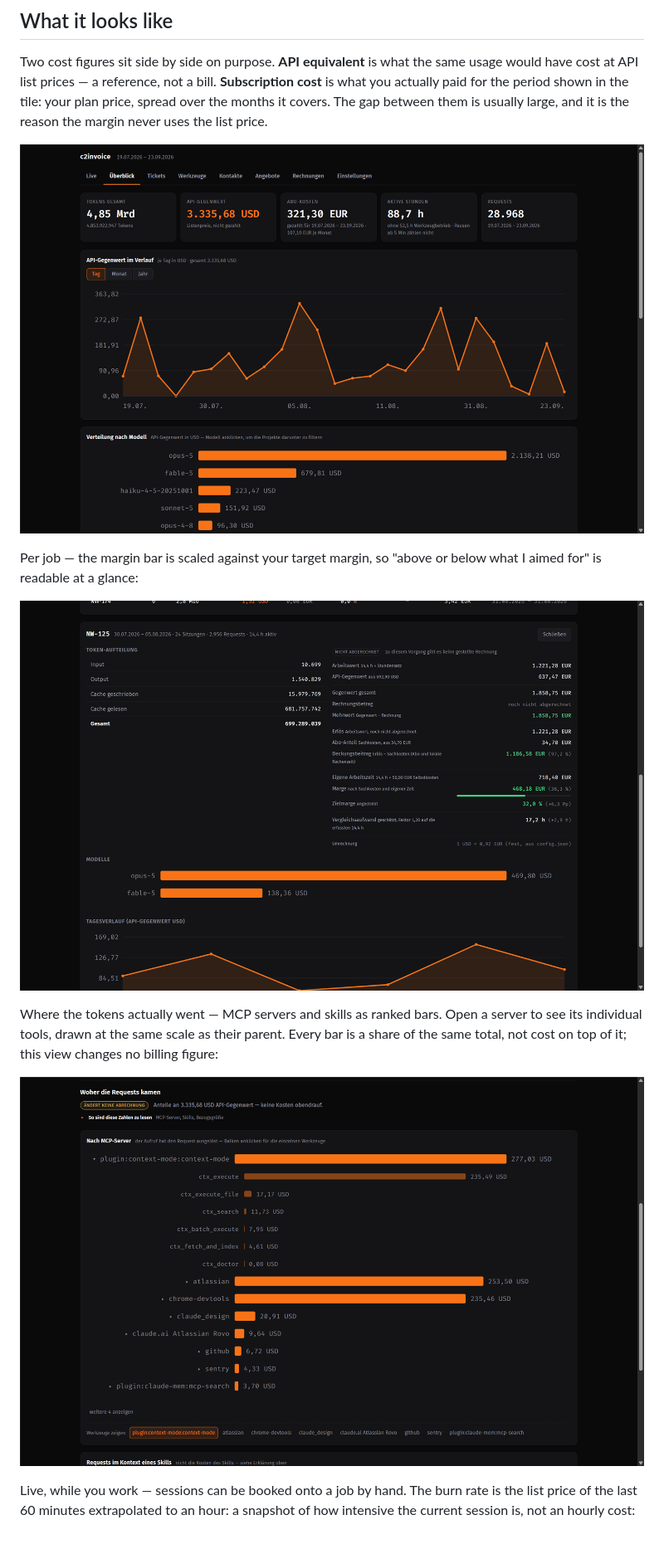
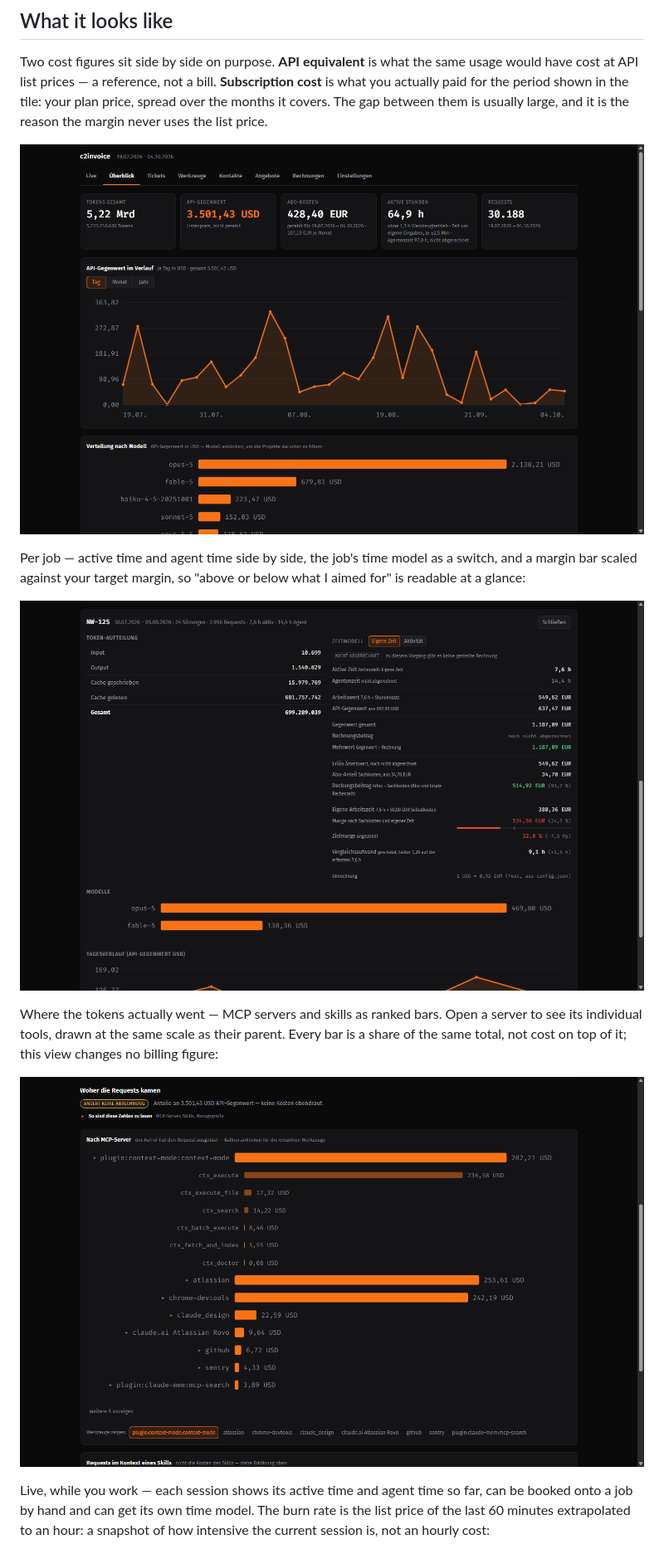
Before and after one commit to RobSpct/c2invoice, a Markdown page: README.md, the part around one of its changes. Shown at 83% size. Rendered like a GitHub page; pictures changed too: docs/jobs.png, docs/overview.png, docs/tools.png.

```diff
--- a/README.md
+++ b/README.md
@@ -32,6 +32,7 @@ uses the list price.
 
 ![Overview: API equivalent at list price next to the subscription cost actually paid, active hours, spend over time and split by model](docs/overview.png)
 
-Per job — the margin bar is scaled against your target margin, so "above or
-below what I aimed for" is readable at a glance:
+Per job — active time and agent time side by side, the job's time model as a
+switch, and a margin bar scaled against your target margin, so "above or below
+what I aimed for" is readable at a glance:
 
@@ -44,7 +45,8 @@ changes no billing figure:
 
 ![Tools tab: MCP servers as horizontal bars, one expanded to show its individual tools indented below](docs/tools.png)
 
-Live, while you work — sessions can be booked onto a job by hand. The burn
+Live, while you work — each session shows its active time and agent time so
+far, can be booked onto a job by hand and can get its own time model. The burn
 rate is the list price of the last 60 minutes extrapolated to an hour: a
 snapshot of how intensive the current session is, not an hourly cost:
 
```
Also changed, not shown: other parts of README.md (+4 -3 lines), docs/live.png.
